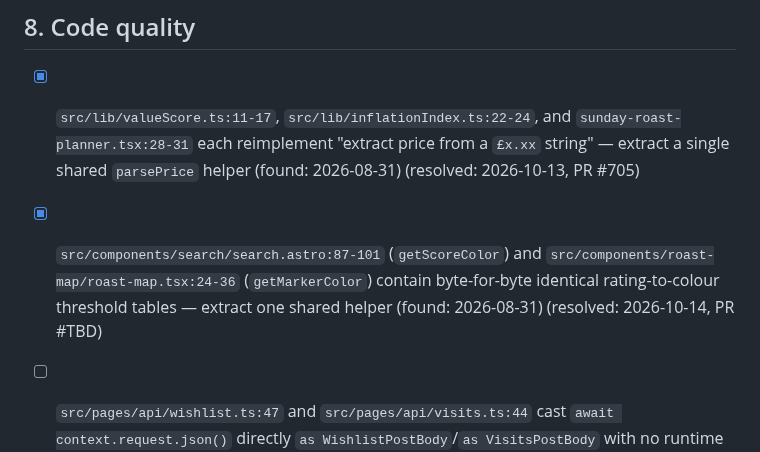
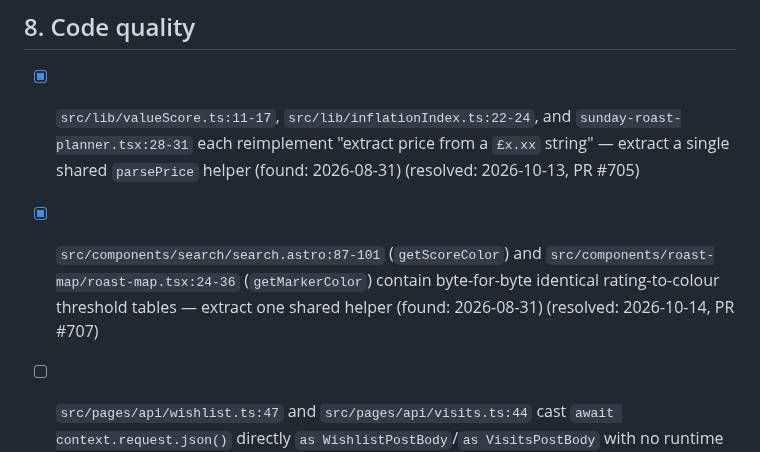
Before and after one commit to jamesthemullet/rdldn, a Markdown page: AUDIT.md, the part around the change. GitHub-like rendering.

Commit message:
docs: record PR number for resolved AUDIT.md item
Co-Authored-By: Claude Sonnet 5 <noreply@anthropic.com>
Claude-Session: https://claude.ai/code/session_013wxjXhp1uh7BeXEcMeyWYp

```diff
--- a/AUDIT.md
+++ b/AUDIT.md
@@ -123,7 +123,7 @@ audit adds new findings to the bottom of each section and leaves checked items a
 ## 8. Code quality
 
 - [x] `src/lib/valueScore.ts:11-17`, `src/lib/inflationIndex.ts:22-24`, and `sunday-roast-planner.tsx:28-31` each reimplement "extract price from a `£x.xx` string" — extract a single shared `parsePrice` helper (found: 2026-08-31) (resolved: 2026-10-13, PR #705)
-- [x] `src/components/search/search.astro:87-101` (`getScoreColor`) and `src/components/roast-map/roast-map.tsx:24-36` (`getMarkerColor`) contain byte-for-byte identical rating-to-colour threshold tables — extract one shared helper (found: 2026-08-31) (resolved: 2026-10-14, PR #TBD)
+- [x] `src/components/search/search.astro:87-101` (`getScoreColor`) and `src/components/roast-map/roast-map.tsx:24-36` (`getMarkerColor`) contain byte-for-byte identical rating-to-colour threshold tables — extract one shared helper (found: 2026-08-31) (resolved: 2026-10-14, PR #707)
 - [ ] `src/pages/api/wishlist.ts:47` and `src/pages/api/visits.ts:44` cast `await context.request.json()` directly `as WishlistPostBody`/`as VisitsPostBody` with no runtime validation of the request body — add validation (found: 2026-08-31)
 - [ ] `src/lib/homepage-highlights.ts:56,150,152` uses `array.sort(() => Math.random() - 0.5)` to shuffle — this is a biased shuffle, not a uniform permutation; replace with a Fisher-Yates shuffle (found: 2026-08-31)
 - [ ] `src/components/add-comment/add-comment.astro:79,82` sets `messageElement.style.color = "red"/"green"` directly from inline script instead of toggling a CSS class, inconsistent with the project's per-component-CSS convention — refactor to a class toggle (found: 2026-08-31)
```
